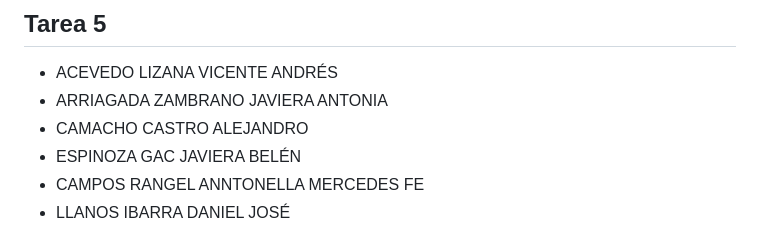
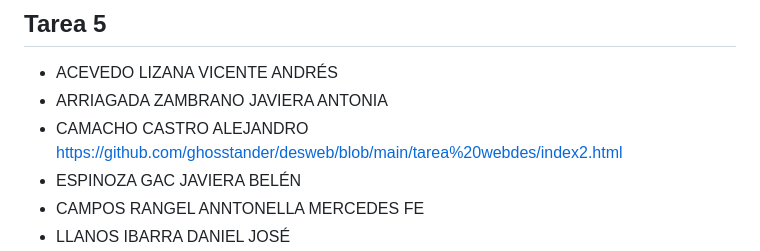
Before and after one commit to sailyambla/dise4000-2025, a Markdown page: tareas/tareas-seccion-1.md, the part around the change. Rendered like a GitHub page.

```diff
--- a/tareas/tareas-seccion-1.md
+++ b/tareas/tareas-seccion-1.md
@@ -54,7 +54,7 @@
 ## Tarea 5
 * ACEVEDO LIZANA VICENTE ANDRÉS
 * ARRIAGADA ZAMBRANO JAVIERA ANTONIA
-* CAMACHO CASTRO ALEJANDRO
+* CAMACHO CASTRO ALEJANDRO https://github.com/ghosstander/desweb/blob/main/tarea%20webdes/index2.html
 * ESPINOZA GAC JAVIERA BELÉN
 * CAMPOS RANGEL ANNTONELLA MERCEDES FE
 * LLANOS IBARRA DANIEL JOSÉ
```
